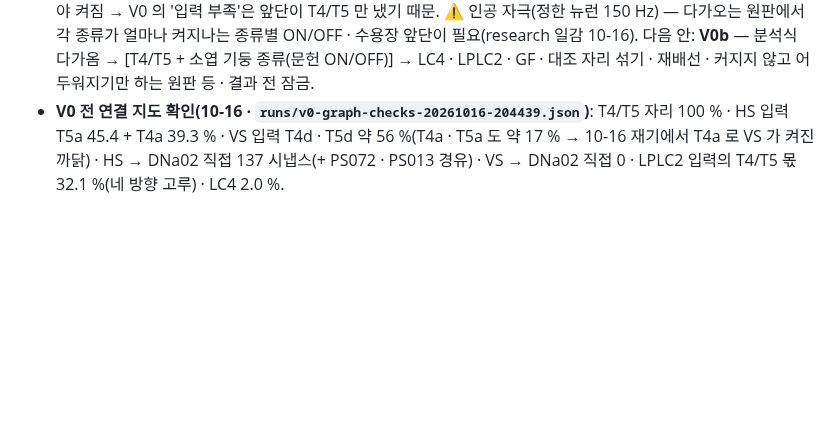
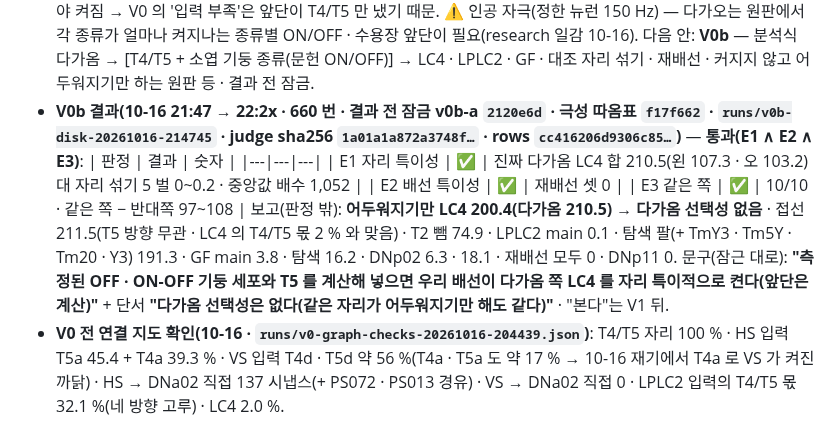
Before and after one commit to Gnori/moai-echomind-fly-connectome, a Markdown page: docs/requirements/20261016-203013-1177_fly-eye-world_req.md, the part around the change. Drawn GitHub-style; blank space fills up the shorter version.

Commit message:
docs(eyeworld): V0b 통과 — 다가옴 LC4 진짜 210.5 대 자리 섞기 0~0.2 · 재배선 0 · 같은 쪽 10/10 · 단서: 어두워지기만도 200(다가옴 선택성 없음)
- E1 자리 특이성 · E2 배선 특이성 · E3 같은 쪽 — 셋 다(결과 전 잠금 v0b-a 2120e6d)
- 보고: 접선 211.5 · T2 뺌 74.9 · LPLC2 는 탐색 팔(+ Tm5Y 등)에서만 191 · GF main 3.8 · 탐색 16.2 · DNp02 6.3 · 18.1 · 재배선 0
- runs/v0b-disk-20261016-214745 (judge 1a01a1a872a3748f · rows cc416206d9306c85)

```diff
--- a/docs/requirements/20261016-203013-1177_fly-eye-world_req.md
+++ b/docs/requirements/20261016-203013-1177_fly-eye-world_req.md
@@ -161,6 +161,14 @@
   | TmY5a · Tm37 | 퍼짐 0 | 0 |
   읽기: 다가옴 → 도망 길(T2 · TmY3 · Tm4 → LC4 → GF · DNp02)은 **진짜 배선에서만 · 자리 · 좌우를 지켜** 이어진다 · LPLC2 는 T4/T5 + Tm5Y · Tm20 을 함께 넣어야 켜짐 → V0 의 '입력 부족'은 앞단이 T4/T5 만 냈기 때문. ⚠️ 인공 자극(정한 뉴런 150 Hz) — 다가오는 원판에서 각 종류가 얼마나 켜지나는 종류별 ON/OFF · 수용장 앞단이 필요(research 일감 10-16).
   다음 안: **V0b** — 분석식 다가옴 → [T4/T5 + 소엽 기둥 종류(문헌 ON/OFF)] → LC4 · LPLC2 · GF · 대조 자리 섞기 · 재배선 · 커지지 않고 어두워지기만 하는 원판 등 · 결과 전 잠금.
+- **V0b 결과(10-16 21:47 → 22:2x · 660 번 · 결과 전 잠금 v0b-a `2120e6d` · 극성 따옴표 `f17f662` · `runs/v0b-disk-20261016-214745` · judge sha256 `1a01a1a872a3748f…` · rows `cc416206d9306c85…`)** — **통과(E1 ∧ E2 ∧ E3)**:
+  | 판정 | 결과 | 숫자 |
+  |---|---|---|
+  | E1 자리 특이성 | ✅ | 진짜 다가옴 LC4 합 210.5(왼 107.3 · 오 103.2) 대 자리 섞기 5 벌 0~0.2 · 중앙값 배수 1,052 |
+  | E2 배선 특이성 | ✅ | 재배선 셋 0 |
+  | E3 같은 쪽 | ✅ | 10/10 · 같은 쪽 − 반대쪽 97~108 |
+  보고(판정 밖): **어두워지기만 LC4 200.4(다가옴 210.5) → 다가옴 선택성 없음** · 접선 211.5(T5 방향 무관 · LC4 의 T4/T5 몫 2 % 와 맞음) · T2 뺌 74.9 · LPLC2 main 0.1 · 탐색 팔(+ TmY3 · Tm5Y · Tm20 · Y3) 191.3 · GF main 3.8 · 탐색 16.2 · DNp02 6.3 · 18.1 · 재배선 모두 0 · DNp11 0.
+  문구(잠근 대로): **"측정된 OFF · ON-OFF 기둥 세포와 T5 를 계산해 넣으면 우리 배선이 다가옴 쪽 LC4 를 자리 특이적으로 켠다(앞단은 계산)"** + 단서 **"다가옴 선택성은 없다(같은 자리가 어두워지기만 해도 같다)"** · "본다"는 V1 뒤.
 - **V0 전 연결 지도 확인(10-16 · `runs/v0-graph-checks-20261016-204439.json`)**: T4/T5 자리 100 % · HS 입력 T5a 45.4 + T4a 39.3 % · VS 입력 T4d · T5d 약 56 %(T4a · T5a 도 약 17 % → 10-16 재기에서 T4a 로 VS 가 켜진 까닭) · HS → DNa02 직접 137 시냅스(+ PS072 · PS013 경유) · VS → DNa02 직접 0 · LPLC2 입력의 T4/T5 몫 32.1 %(네 방향 고루) · LC4 2.0 %.
 
 #### F-002: 겹눈 표본기
```
Also changed, not shown: docs/requirements/echomind-fly-connectome-handoff.md (+2 -0 lines).
